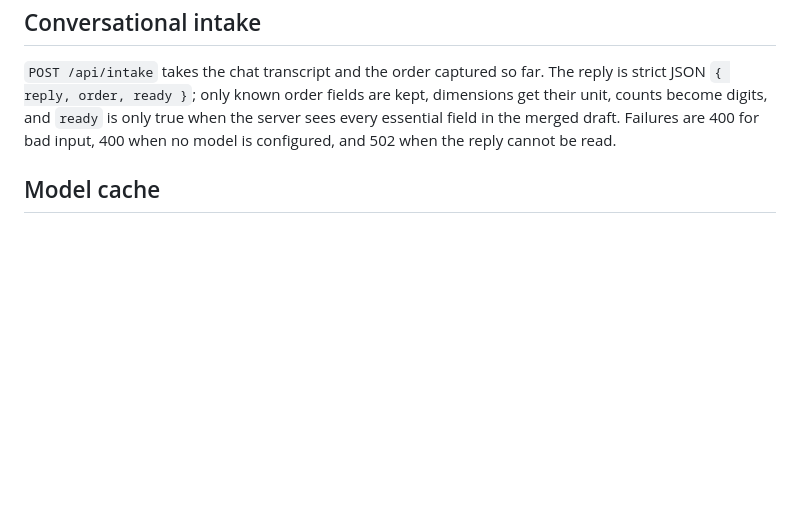
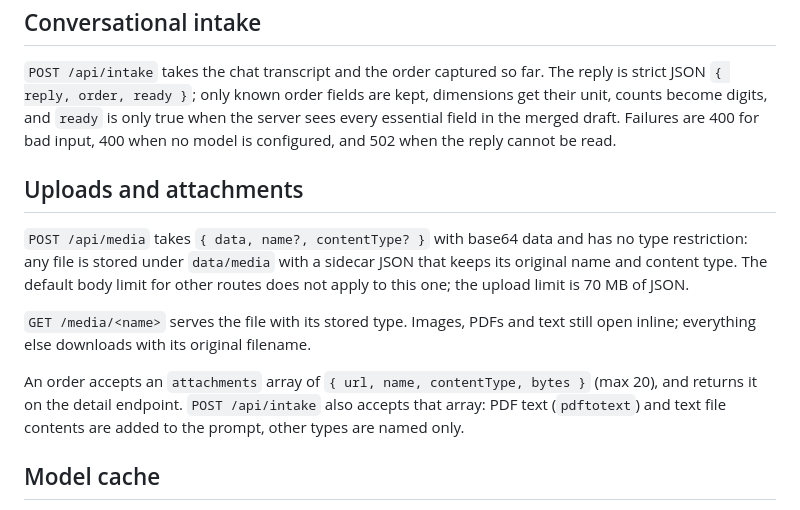
Before and after one commit to BenitoJD/grace-catalogue-studio, a Markdown page: CONTRACT.md, the part around the change. GitHub-like rendering; blank space fills up the shorter version.

```diff
--- a/CONTRACT.md
+++ b/CONTRACT.md
@@ -237,6 +237,21 @@ same tone sets used by the voucher templates.
 
 `POST /api/intake` takes the chat transcript and the order captured so far. The reply is strict JSON `{ reply, order, ready }`; only known order fields are kept, dimensions get their unit, counts become digits, and `ready` is only true when the server sees every essential field in the merged draft. Failures are 400 for bad input, 400 when no model is configured, and 502 when the reply cannot be read.
 
+## Uploads and attachments
+
+`POST /api/media` takes `{ data, name?, contentType? }` with base64 data and has no
+type restriction: any file is stored under `data/media` with a sidecar JSON that
+keeps its original name and content type. The default body limit for other routes
+does not apply to this one; the upload limit is 70 MB of JSON.
+
+`GET /media/<name>` serves the file with its stored type. Images, PDFs and text
+still open inline; everything else downloads with its original filename.
+
+An order accepts an `attachments` array of `{ url, name, contentType, bytes }`
+(max 20), and returns it on the detail endpoint. `POST /api/intake` also accepts
+that array: PDF text (`pdftotext`) and text file contents are added to the prompt,
+other types are named only.
+
 ## Model cache
 
 Copy and notes are cached in the `llm_cache` table, keyed by a SHA-256 of the provider endpoint, the model and every prompt message. A repeated request returns the stored reply with `cached: true` and `latencyMs: 0`, and never calls the provider. `regenerate: true` bypasses the lookup and replaces the cached entry with the new copy.
```
Also changed, not shown: README.md (+4 -0 lines), docs/screenshots/chat-files.png (added), 16 other files.
